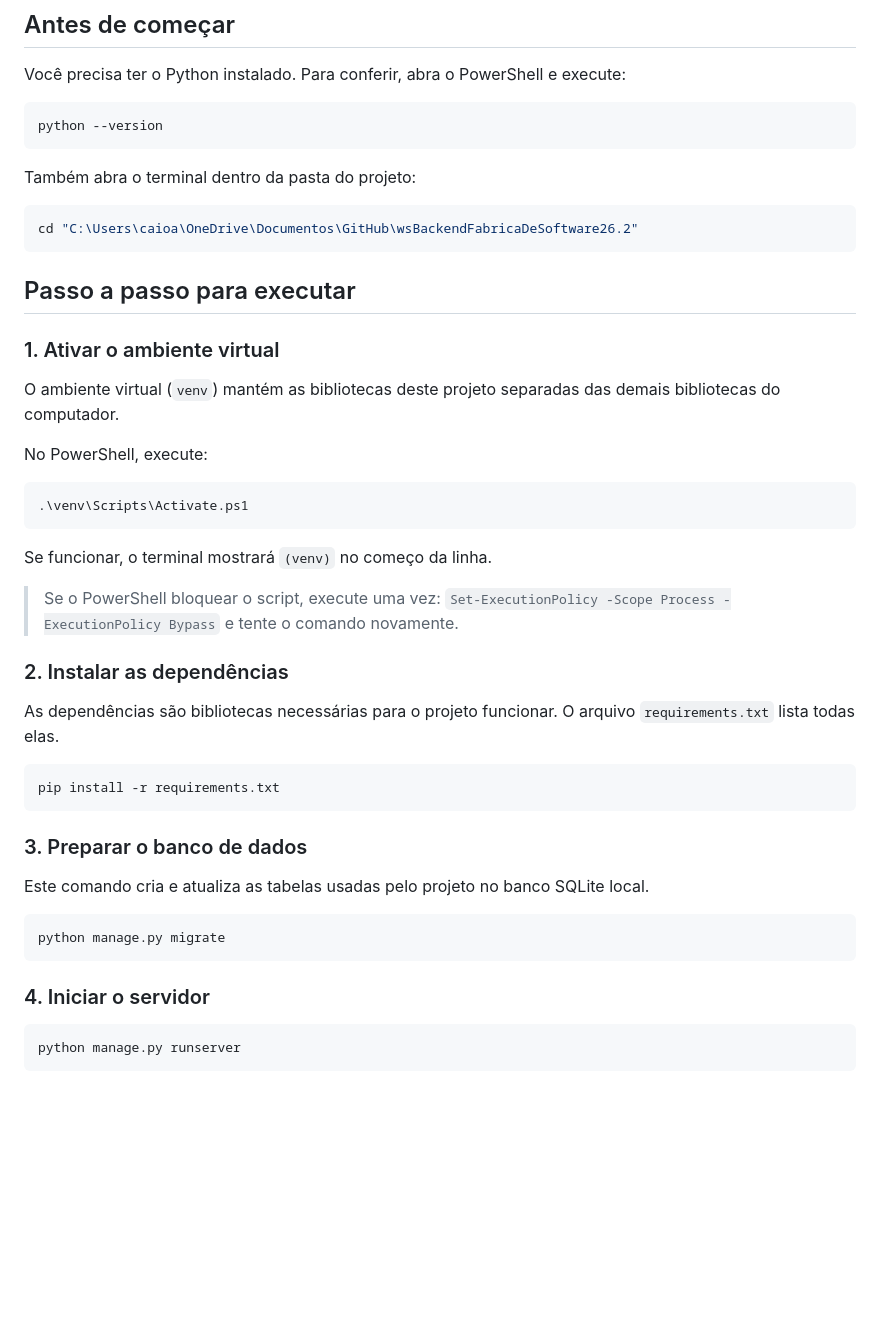
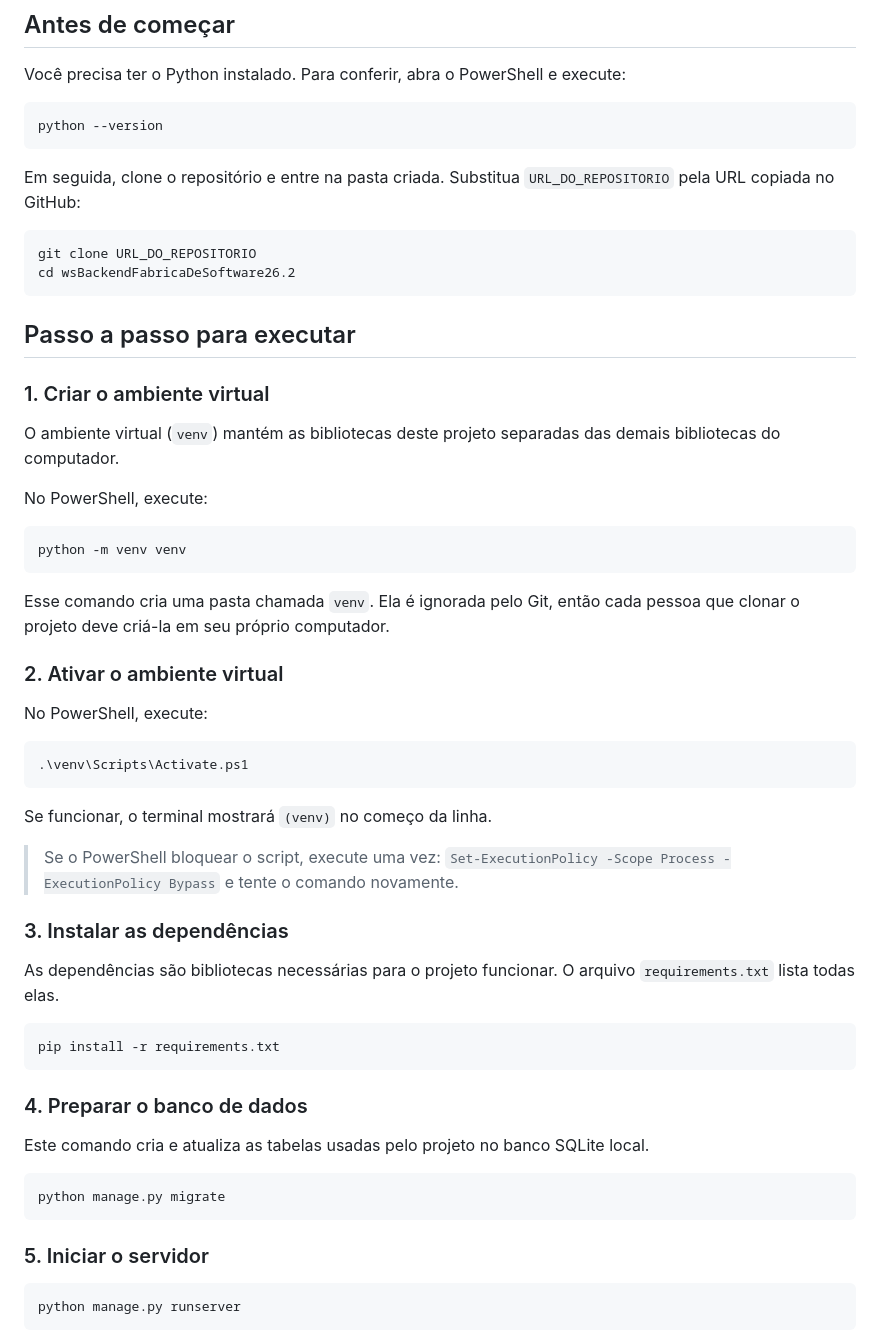
Before and after one commit to Ca1o4raujo/wsBackendFabricaDeSoftware26.2, a Markdown page: README.md, the part around the change. GitHub-like rendering; blank space fills up the shorter version.

Commit message:
docs: atualização do readme

````diff
--- a/README.md
+++ b/README.md
@@ -21,17 +21,28 @@ Você precisa ter o Python instalado. Para conferir, abra o PowerShell e execute
 python --version
 ```
 
-Também abra o terminal dentro da pasta do projeto:
+Em seguida, clone o repositório e entre na pasta criada. Substitua `URL_DO_REPOSITORIO` pela URL copiada no GitHub:
 
 ```powershell
-cd "C:\Users\caioa\OneDrive\Documentos\GitHub\wsBackendFabricaDeSoftware26.2"
+git clone URL_DO_REPOSITORIO
+cd wsBackendFabricaDeSoftware26.2
 ```
 
 ## Passo a passo para executar
 
-### 1. Ativar o ambiente virtual
+### 1. Criar o ambiente virtual
 
 O ambiente virtual (`venv`) mantém as bibliotecas deste projeto separadas das demais bibliotecas do computador.
+
+No PowerShell, execute:
+
+```powershell
+python -m venv venv
+```
+
+Esse comando cria uma pasta chamada `venv`. Ela é ignorada pelo Git, então cada pessoa que clonar o projeto deve criá-la em seu próprio computador.
+
+### 2. Ativar o ambiente virtual
 
 No PowerShell, execute:
 
@@ -43,7 +54,7 @@ Se funcionar, o terminal mostrará `(venv)` no começo da linha.
 
 > Se o PowerShell bloquear o script, execute uma vez: `Set-ExecutionPolicy -Scope Process -ExecutionPolicy Bypass` e tente o comando novamente.
 
-### 2. Instalar as dependências
+### 3. Instalar as dependências
 
 As dependências são bibliotecas necessárias para o projeto funcionar. O arquivo `requirements.txt` lista todas elas.
 
@@ -51,7 +62,7 @@ As dependências são bibliotecas necessárias para o projeto funcionar. O arqui
 pip install -r requirements.txt
 ```
 
-### 3. Preparar o banco de dados
+### 4. Preparar o banco de dados
 
 Este comando cria e atualiza as tabelas usadas pelo projeto no banco SQLite local.
 
@@ -59,7 +70,7 @@ Este comando cria e atualiza as tabelas usadas pelo projeto no banco SQLite loca
 python manage.py migrate
 ```
 
-### 4. Iniciar o servidor
+### 5. Iniciar o servidor
 
 ```powershell
 python manage.py runserver
````
